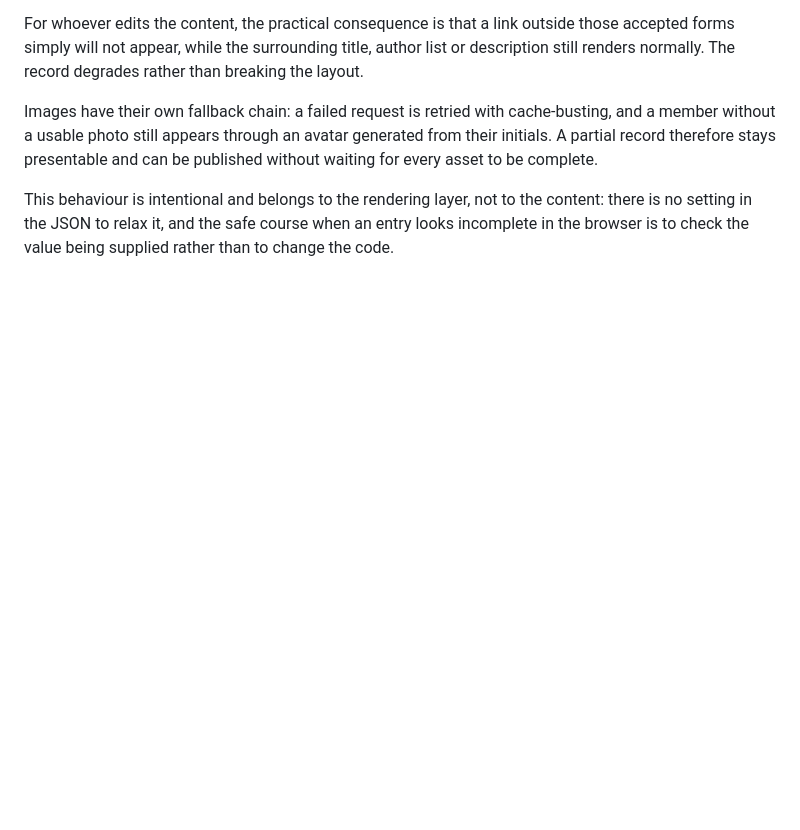
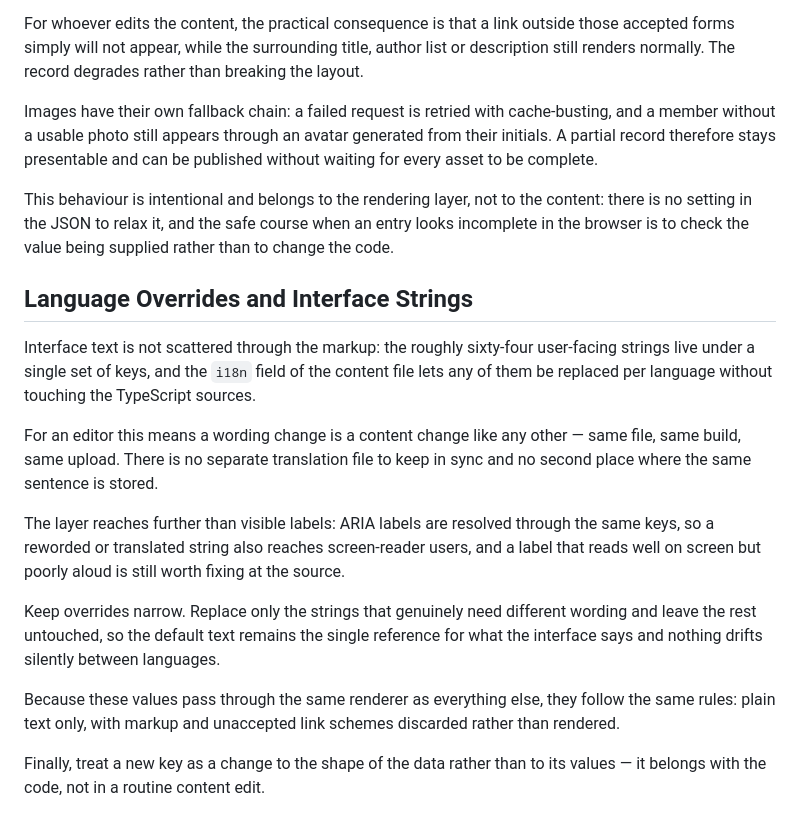
Before and after one commit to RedBagDude/osorio-lab, a Markdown page: README.md, the part around the change. GitHub-like rendering; blank space fills up the shorter version.

Commit message:
docs: add "Language Overrides and Interface Strings" section to README.md (#6)

```diff
--- a/README.md
+++ b/README.md
@@ -158,3 +158,17 @@ For whoever edits the content, the practical consequence is that a link outside
 Images have their own fallback chain: a failed request is retried with cache-busting, and a member without a usable photo still appears through an avatar generated from their initials. A partial record therefore stays presentable and can be published without waiting for every asset to be complete.
 
 This behaviour is intentional and belongs to the rendering layer, not to the content: there is no setting in the JSON to relax it, and the safe course when an entry looks incomplete in the browser is to check the value being supplied rather than to change the code.
+
+## Language Overrides and Interface Strings
+
+Interface text is not scattered through the markup: the roughly sixty-four user-facing strings live under a single set of keys, and the `i18n` field of the content file lets any of them be replaced per language without touching the TypeScript sources.
+
+For an editor this means a wording change is a content change like any other — same file, same build, same upload. There is no separate translation file to keep in sync and no second place where the same sentence is stored.
+
+The layer reaches further than visible labels: ARIA labels are resolved through the same keys, so a reworded or translated string also reaches screen-reader users, and a label that reads well on screen but poorly aloud is still worth fixing at the source.
+
+Keep overrides narrow. Replace only the strings that genuinely need different wording and leave the rest untouched, so the default text remains the single reference for what the interface says and nothing drifts silently between languages.
+
+Because these values pass through the same renderer as everything else, they follow the same rules: plain text only, with markup and unaccepted link schemes discarded rather than rendered.
+
+Finally, treat a new key as a change to the shape of the data rather than to its values — it belongs with the code, not in a routine content edit.
```
